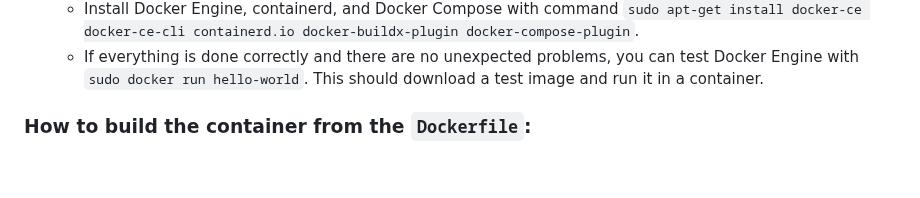
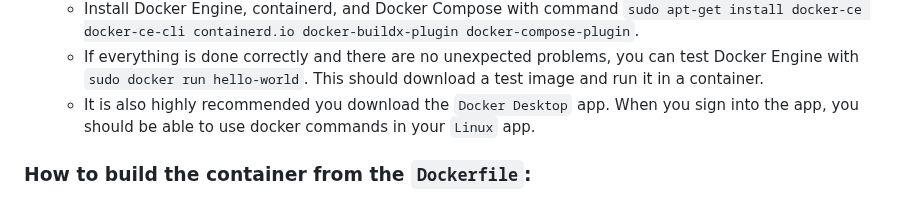
Before and after one commit to WSU-kduncan/3120-cicd-iwatsukikevin, a Markdown page: README-CI.md, the part around the change. Rendered like a GitHub page; blank space fills up the shorter version.

```diff
--- a/README-CI.md
+++ b/README-CI.md
@@ -21,6 +21,7 @@
     - Update the `apt` package index with the command `sudo apt-get update`.
     - Install Docker Engine, containerd, and Docker Compose with command `sudo apt-get install docker-ce docker-ce-cli containerd.io docker-buildx-plugin docker-compose-plugin`.
     - If everything is done correctly and there are no unexpected problems, you can test Docker Engine with `sudo docker run hello-world`. This should download a test image and run it in a container.
+    - It is also highly recommended you download the `Docker Desktop` app. When you sign into the app, you should be able to use docker commands in your `Linux` app.
 ### How to build the container from the `Dockerfile`:
   - To create a Dockerfile, use the command `sudo nano Dockerfile` and type in your password.
   - You must then use keywords associated with Dockerfile to create your image (keyword list can be found at `https://thenewstack.io/docker-basics-how-to-use-dockerfiles/`).
```
